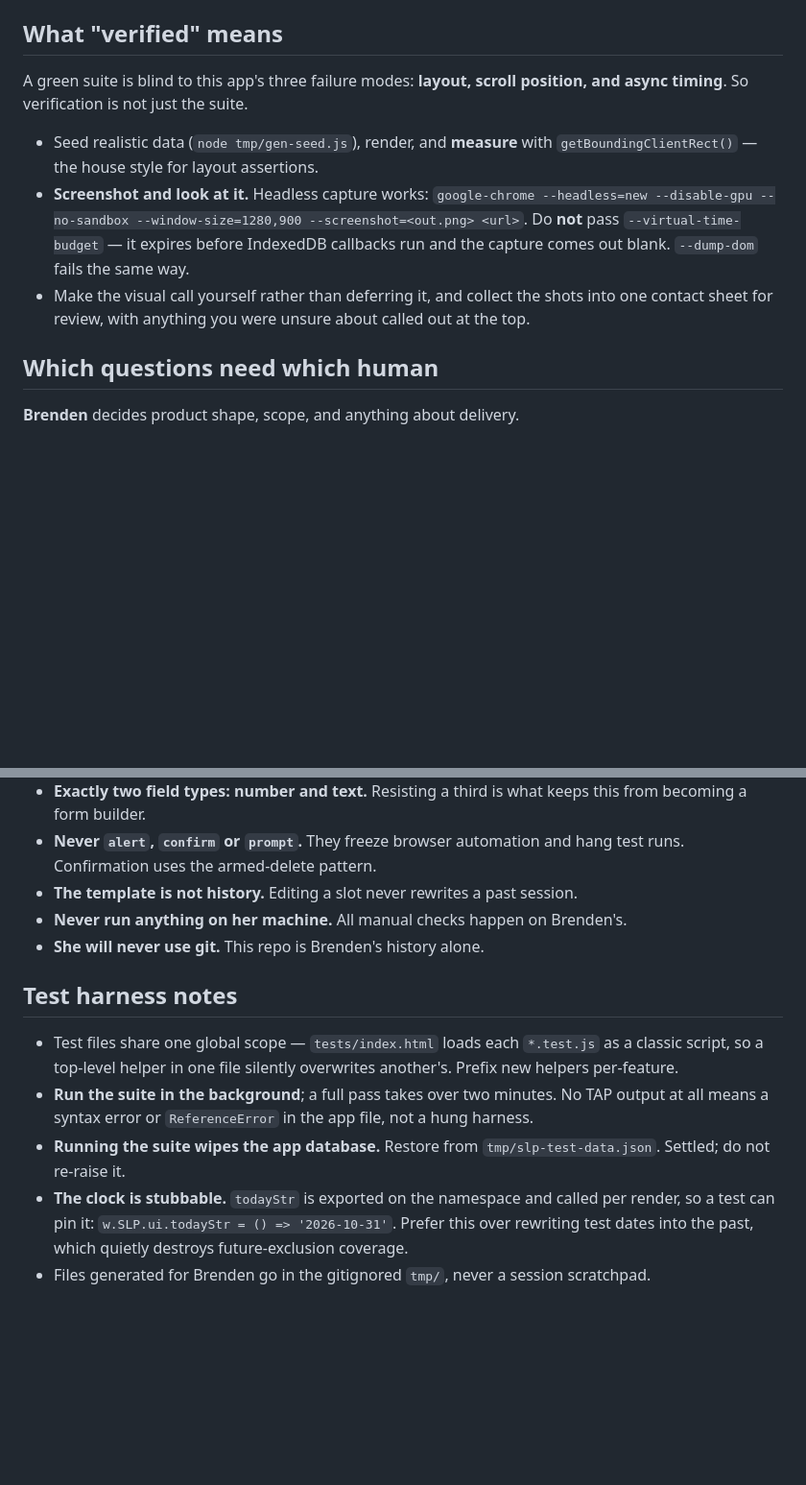
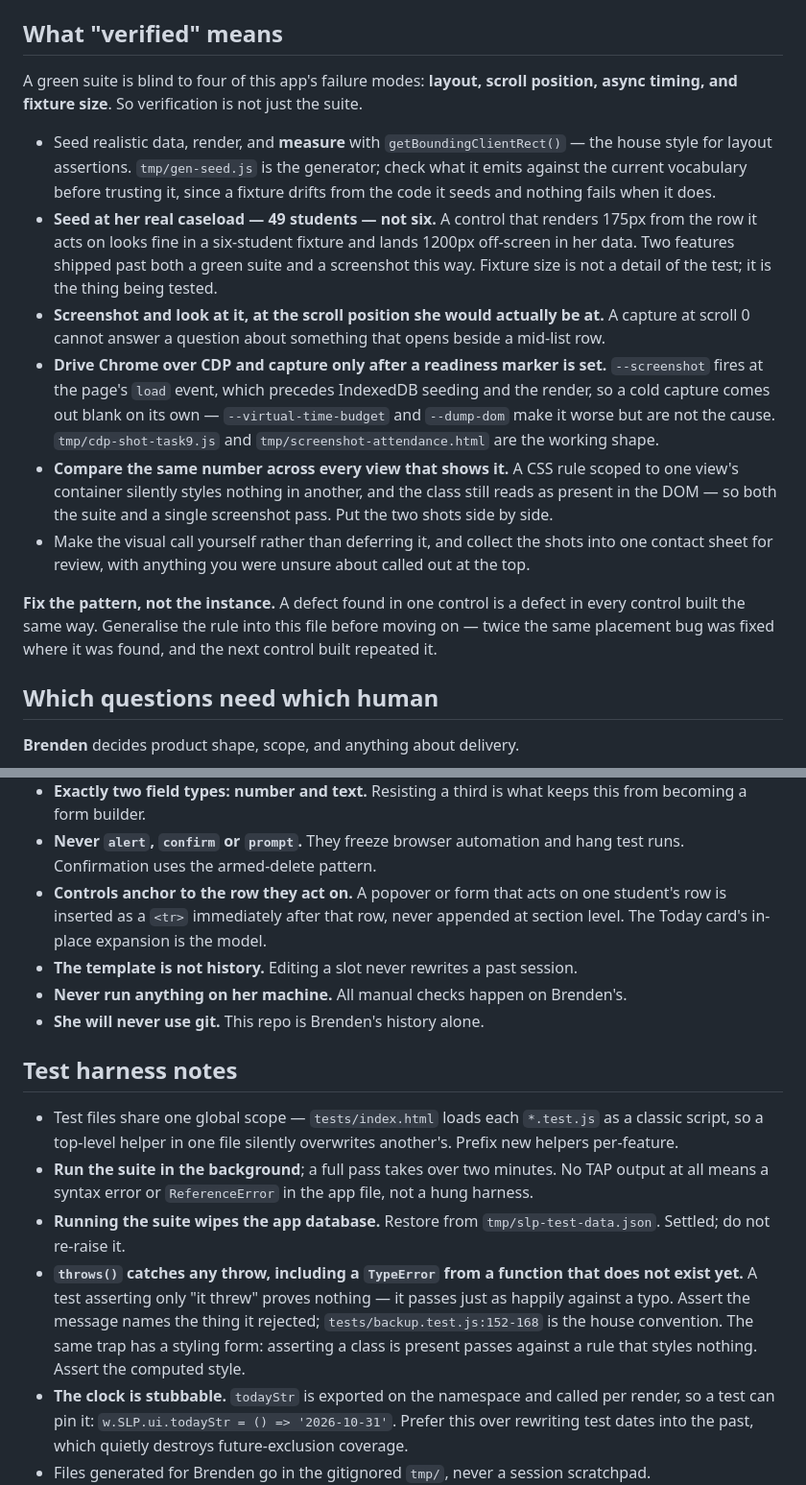
Before and after one commit to brendenriggs/slp-tracker, a Markdown page: docs/AUTONOMY.md, 2 parts joined by grey strips. Shown at 96% size. Rendered like a GitHub page; blank space fills up the shorter version.

Commit message:
docs: four blind spots, not three, and how to actually capture a screenshot
Three corrections to the charter, learned while building the Attendance tab.

Fixture size joins layout, scroll position and async timing as a blind spot a
green suite cannot see. Twice on this branch a feature passed both the suite and
a screenshot while being unusable at her real caseload: a control 175px from its
row in a six-student fixture lands 1200px off-screen at 49 students.

The screenshot recipe was wrong about why captures come out blank. --screenshot
fires at the load event, which precedes IndexedDB seeding and the render, so a
cold capture fails on its own; --virtual-time-budget was a symptom, not the
cause. The working method is CDP with a readiness marker.

throws() catches any throw, including a TypeError from a function that does not
exist yet, so "it threw" proves nothing. Its styling form: asserting a class is
present passes against a rule that styles nothing.

Also folded in: controls anchor to the row they act on, and fix the pattern
rather than the instance — the placement bug was fixed twice where it was found
before it was generalised, and the next control built repeated it.

Co-Authored-By: Claude Opus 5 <noreply@anthropic.com>
Claude-Session: https://claude.ai/code/session_01H1izfz7REexVW3dv2ftKSZ

```diff
--- a/docs/AUTONOMY.md
+++ b/docs/AUTONOMY.md
@@ -35,17 +35,33 @@ Small, self-contained fixes that are complete and green on their own may go stra
 
 ## What "verified" means
 
-A green suite is blind to this app's three failure modes: **layout, scroll position, and
-async timing**. So verification is not just the suite.
+A green suite is blind to four of this app's failure modes: **layout, scroll position,
+async timing, and fixture size**. So verification is not just the suite.
 
-- Seed realistic data (`node tmp/gen-seed.js`), render, and **measure** with
-  `getBoundingClientRect()` — the house style for layout assertions.
-- **Screenshot and look at it.** Headless capture works:
-  `google-chrome --headless=new --disable-gpu --no-sandbox --window-size=1280,900
-  --screenshot=<out.png> <url>`. Do **not** pass `--virtual-time-budget` — it expires before
-  IndexedDB callbacks run and the capture comes out blank. `--dump-dom` fails the same way.
+- Seed realistic data, render, and **measure** with `getBoundingClientRect()` — the house
+  style for layout assertions. `tmp/gen-seed.js` is the generator; check what it emits against
+  the current vocabulary before trusting it, since a fixture drifts from the code it seeds and
+  nothing fails when it does.
+- **Seed at her real caseload — 49 students — not six.** A control that renders 175px from the
+  row it acts on looks fine in a six-student fixture and lands 1200px off-screen in her data.
+  Two features shipped past both a green suite and a screenshot this way. Fixture size is not
+  a detail of the test; it is the thing being tested.
+- **Screenshot and look at it, at the scroll position she would actually be at.** A capture at
+  scroll 0 cannot answer a question about something that opens beside a mid-list row.
+- **Drive Chrome over CDP and capture only after a readiness marker is set.** `--screenshot`
+  fires at the page's `load` event, which precedes IndexedDB seeding and the render, so a cold
+  capture comes out blank on its own — `--virtual-time-budget` and `--dump-dom` make it worse
+  but are not the cause. `tmp/cdp-shot-task9.js` and `tmp/screenshot-attendance.html` are the
+  working shape.
+- **Compare the same number across every view that shows it.** A CSS rule scoped to one view's
+  container silently styles nothing in another, and the class still reads as present in the
+  DOM — so both the suite and a single screenshot pass. Put the two shots side by side.
 - Make the visual call yourself rather than deferring it, and collect the shots into one
   contact sheet for review, with anything you were unsure about called out at the top.
+
+**Fix the pattern, not the instance.** A defect found in one control is a defect in every
+control built the same way. Generalise the rule into this file before moving on — twice the
+same placement bug was fixed where it was found, and the next control built repeated it.
 
 ## Which questions need which human
 
@@ -71,6 +87,9 @@ here.
   becoming a form builder.
 - **Never `alert`, `confirm` or `prompt`.** They freeze browser automation and hang test
   runs. Confirmation uses the armed-delete pattern.
+- **Controls anchor to the row they act on.** A popover or form that acts on one student's row
+  is inserted as a `<tr>` immediately after that row, never appended at section level. The
+  Today card's in-place expansion is the model.
 - **The template is not history.** Editing a slot never rewrites a past session.
 - **Never run anything on her machine.** All manual checks happen on Brenden's.
 - **She will never use git.** This repo is Brenden's history alone.
@@ -84,6 +103,11 @@ here.
   all means a syntax error or `ReferenceError` in the app file, not a hung harness.
 - **Running the suite wipes the app database.** Restore from `tmp/slp-test-data.json`.
   Settled; do not re-raise it.
+- **`throws()` catches any throw, including a `TypeError` from a function that does not exist
+  yet.** A test asserting only "it threw" proves nothing — it passes just as happily against a
+  typo. Assert the message names the thing it rejected; `tests/backup.test.js:152-168` is the
+  house convention. The same trap has a styling form: asserting a class is present passes
+  against a rule that styles nothing. Assert the computed style.
 - **The clock is stubbable.** `todayStr` is exported on the namespace and called per render,
   so a test can pin it: `w.SLP.ui.todayStr = () => '2026-10-31'`. Prefer this over rewriting
   test dates into the past, which quietly destroys future-exclusion coverage.
```
